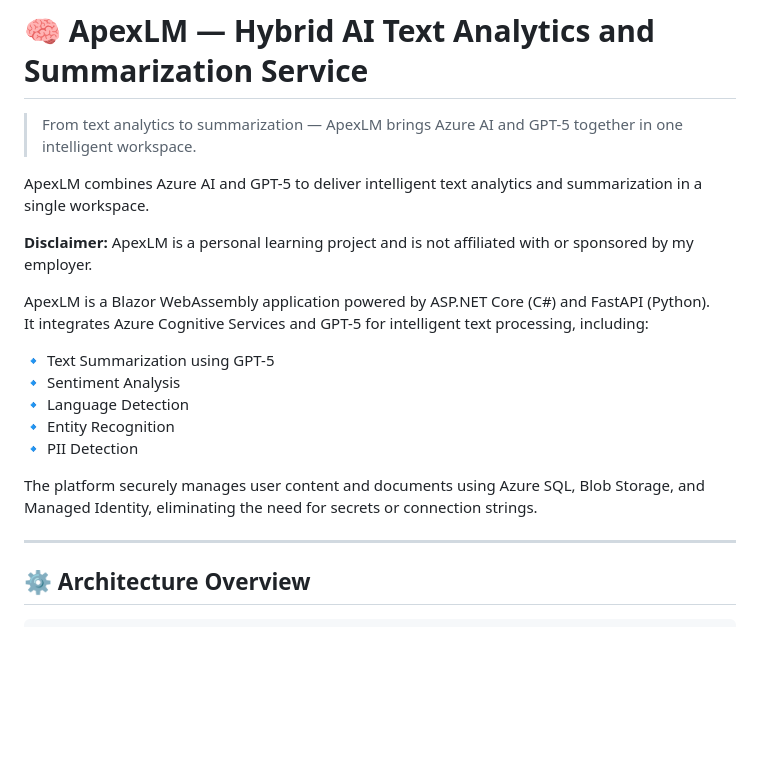
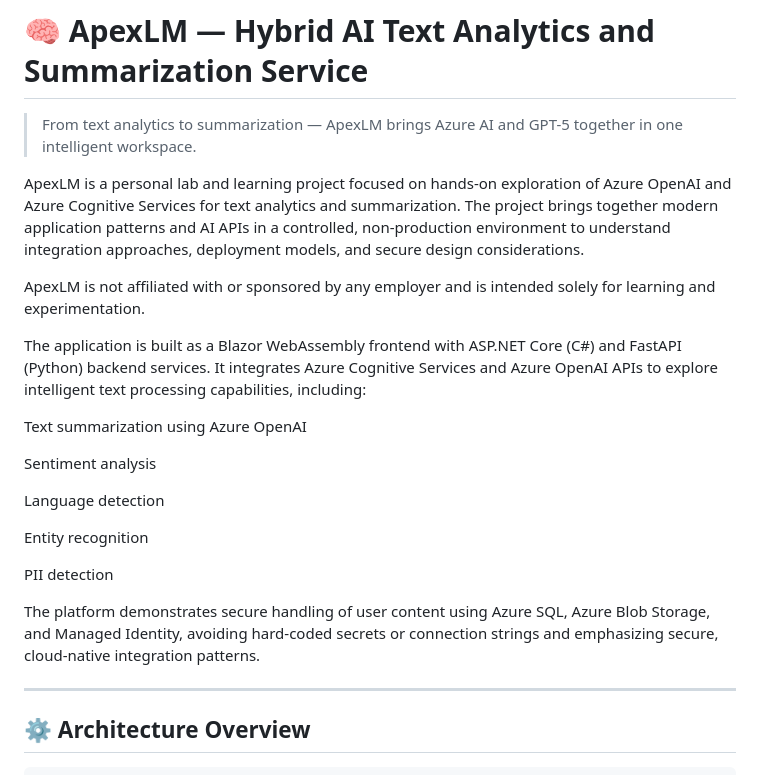
Before and after one commit to shahzy1/ApexLM, a Markdown page: README.md, the part around the change. GitHub-like rendering; blank space fills up the shorter version.

```diff
--- a/README.md
+++ b/README.md
@@ -11,20 +11,23 @@
 
 > From text analytics to summarization — ApexLM brings Azure AI and GPT-5 together in one intelligent workspace.
 
-ApexLM combines Azure AI and GPT-5 to deliver intelligent text analytics and summarization in a single workspace.
+ApexLM is a personal lab and learning project focused on hands-on exploration of Azure OpenAI and Azure Cognitive Services for text analytics and summarization. The project brings together modern application patterns and AI APIs in a controlled, non-production environment to understand integration approaches, deployment models, and secure design considerations.
 
-**Disclaimer:** ApexLM is a personal learning project and is not affiliated with or sponsored by my employer.
+ApexLM is not affiliated with or sponsored by any employer and is intended solely for learning and experimentation.
 
-ApexLM is a Blazor WebAssembly application powered by ASP.NET Core (C#) and FastAPI (Python).
-It integrates Azure Cognitive Services and GPT-5 for intelligent text processing, including:
+The application is built as a Blazor WebAssembly frontend with ASP.NET Core (C#) and FastAPI (Python) backend services. It integrates Azure Cognitive Services and Azure OpenAI APIs to explore intelligent text processing capabilities, including:
 
-🔹 Text Summarization using GPT-5
-🔹 Sentiment Analysis
-🔹 Language Detection
-🔹 Entity Recognition
-🔹 PII Detection
+Text summarization using Azure OpenAI
 
-The platform securely manages user content and documents using Azure SQL, Blob Storage, and Managed Identity, eliminating the need for secrets or connection strings.
+Sentiment analysis
+
+Language detection
+
+Entity recognition
+
+PII detection
+
+The platform demonstrates secure handling of user content using Azure SQL, Azure Blob Storage, and Managed Identity, avoiding hard-coded secrets or connection strings and emphasizing secure, cloud-native integration patterns.
 
 ---
 
```
